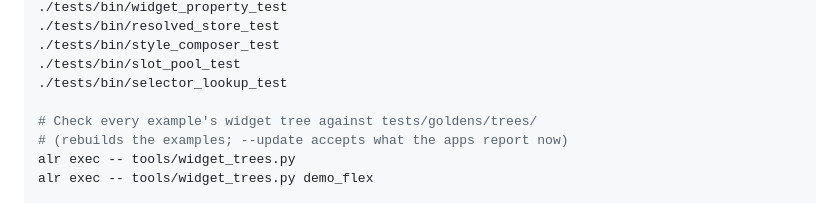
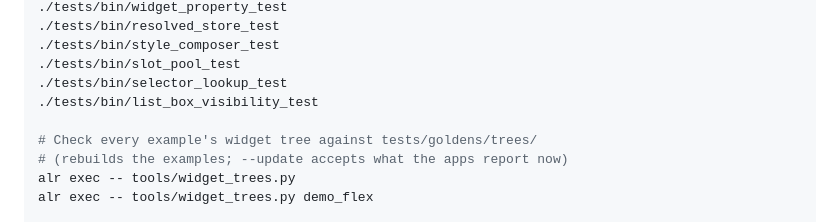
Before and after one commit to ovenpasta/adi2, a Markdown page: CLAUDE.md, the part around the change. Rendered like a GitHub page.

```diff
--- a/CLAUDE.md
+++ b/CLAUDE.md
@@ -96,6 +96,7 @@ alr exec -- gprbuild -j0 -P examples/examples.gpr -XEXAMPLE_KIND=stack_example
 ./tests/bin/style_composer_test
 ./tests/bin/slot_pool_test
 ./tests/bin/selector_lookup_test
+./tests/bin/list_box_visibility_test
 
 # Check every example's widget tree against tests/goldens/trees/
 # (rebuilds the examples; --update accepts what the apps report now)
```
Also changed, not shown: docs/architecture.md (+1 -1 lines), examples/screenshots/list_box_example.png, 10 other files.
